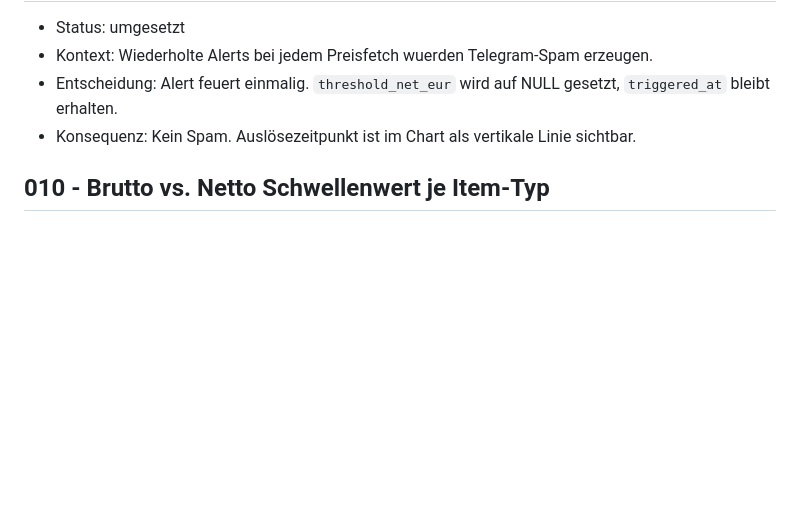
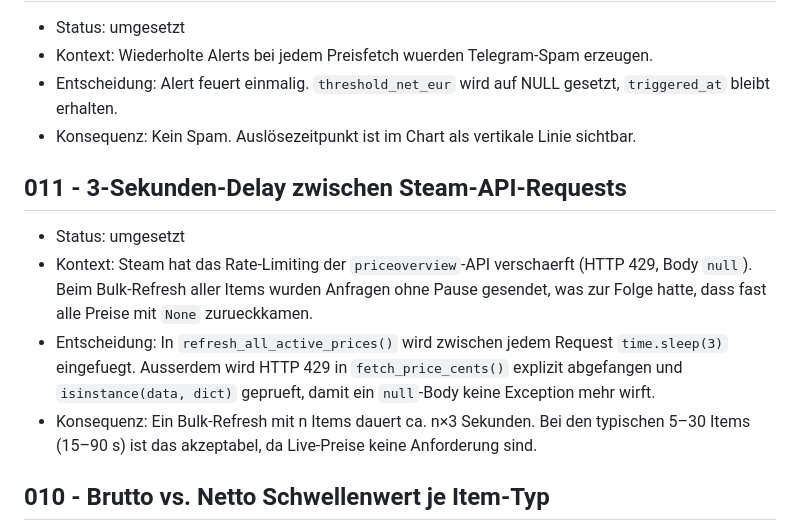
Before and after one commit to wischi2k/cs2tracker, a Markdown page: docs/DECISIONS.md, the part around the change. Rendered like a GitHub page; blank space fills up the shorter version.

Commit message:
docs: document Steam rate-limit fix in DECISIONS and INSTALLATION
Co-Authored-By: Claude Sonnet 4.6 <noreply@anthropic.com>

```diff
--- a/docs/DECISIONS.md
+++ b/docs/DECISIONS.md
@@ -63,6 +63,13 @@
 - Entscheidung: Alert feuert einmalig. `threshold_net_eur` wird auf NULL gesetzt, `triggered_at` bleibt erhalten.
 - Konsequenz: Kein Spam. Auslösezeitpunkt ist im Chart als vertikale Linie sichtbar.
 
+## 011 - 3-Sekunden-Delay zwischen Steam-API-Requests
+
+- Status: umgesetzt
+- Kontext: Steam hat das Rate-Limiting der `priceoverview`-API verschaerft (HTTP 429, Body `null`). Beim Bulk-Refresh aller Items wurden Anfragen ohne Pause gesendet, was zur Folge hatte, dass fast alle Preise mit `None` zurueckkamen.
+- Entscheidung: In `refresh_all_active_prices()` wird zwischen jedem Request `time.sleep(3)` eingefuegt. Ausserdem wird HTTP 429 in `fetch_price_cents()` explizit abgefangen und `isinstance(data, dict)` geprueft, damit ein `null`-Body keine Exception mehr wirft.
+- Konsequenz: Ein Bulk-Refresh mit n Items dauert ca. n×3 Sekunden. Bei den typischen 5–30 Items (15–90 s) ist das akzeptabel, da Live-Preise keine Anforderung sind.
+
 ## 010 - Brutto vs. Netto Schwellenwert je Item-Typ
 
 - Status: umgesetzt
```
Also changed, not shown: docs/INSTALLATION.md (+1 -1 lines).
